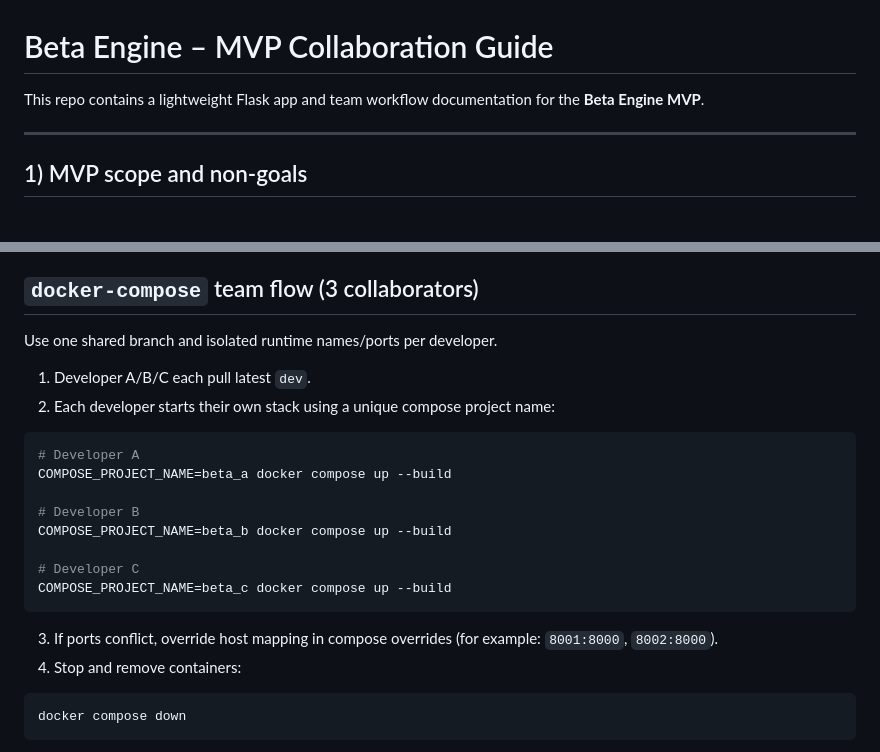
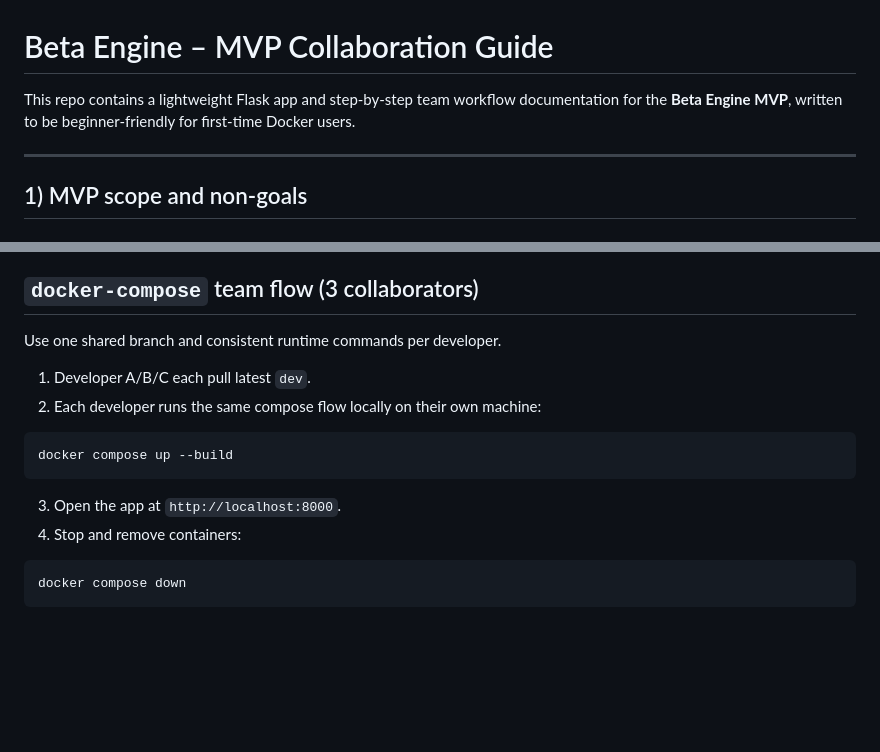
Before and after one commit to Wall-Whisperers/beta-engine, a Markdown page: README.md, 2 parts joined by grey strips. Drawn GitHub-style; blank space fills up the shorter version.

Commit message:
docs: simplify team docker-compose flow for separate networks

````diff
--- a/README.md
+++ b/README.md
@@ -1,6 +1,6 @@
 # Beta Engine – MVP Collaboration Guide
 
-This repo contains a lightweight Flask app and team workflow documentation for the **Beta Engine MVP**.
+This repo contains a lightweight Flask app and step-by-step team workflow documentation for the **Beta Engine MVP**, written to be beginner-friendly for first-time Docker users.
 
 ---
 
@@ -110,23 +110,16 @@ Open: http://localhost:8000
 
 ## `docker-compose` team flow (3 collaborators)
 
-Use one shared branch and isolated runtime names/ports per developer.
+Use one shared branch and consistent runtime commands per developer.
 
 1. Developer A/B/C each pull latest `dev`.
-2. Each developer starts their own stack using a unique compose project name:
+2. Each developer runs the same compose flow locally on their own machine:
 
 ```bash
-# Developer A
-COMPOSE_PROJECT_NAME=beta_a docker compose up --build
-
-# Developer B
-COMPOSE_PROJECT_NAME=beta_b docker compose up --build
-
-# Developer C
-COMPOSE_PROJECT_NAME=beta_c docker compose up --build
+docker compose up --build
 ```
 
-3. If ports conflict, override host mapping in compose overrides (for example: `8001:8000`, `8002:8000`).
+3. Open the app at `http://localhost:8000`.
 4. Stop and remove containers:
 
 ```bash
````
